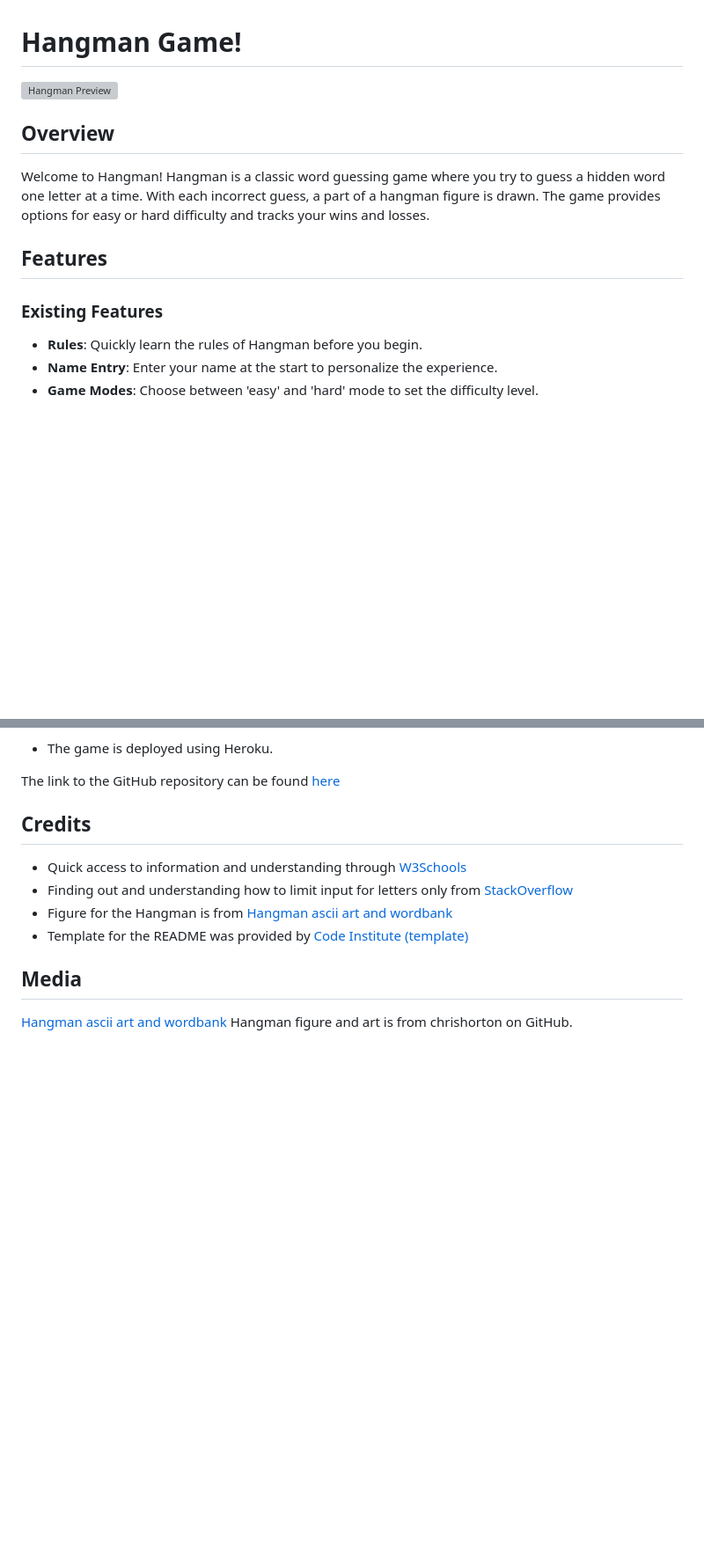
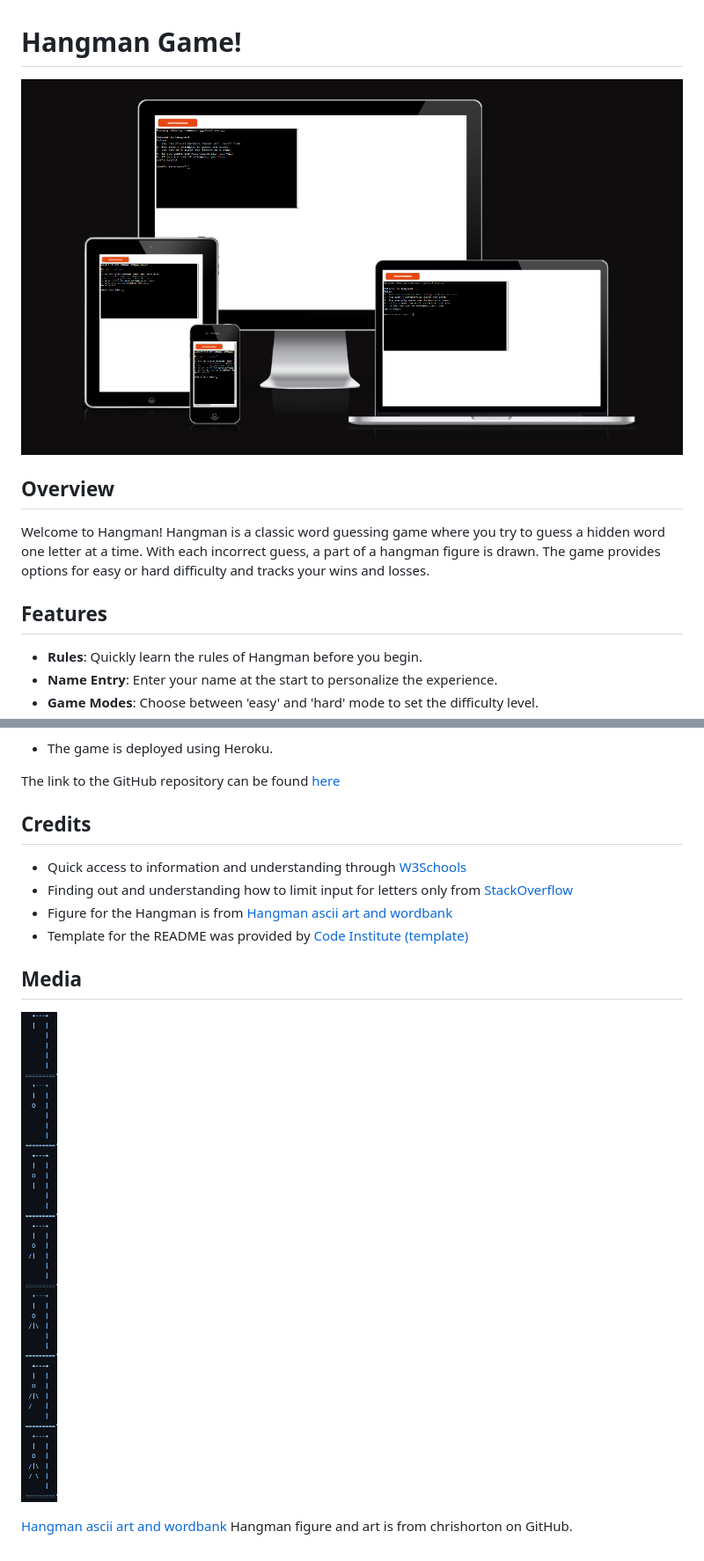
Before and after one commit to Pontaaaa/hangman, a Markdown page: README.md, 2 parts joined by grey strips. Shown: that part at 88% size. Rendered like a GitHub page; pictures changed too: assets/images/hangmanfigures.PNG (added); blank space fills up the shorter version; grey boxes are pictures that could not be loaded.

Commit message:
update to finalize README file with images

```diff
--- a/README.md
+++ b/README.md
@@ -1,6 +1,6 @@
 # Hangman Game!
 
-![Hangman Preview](assets/images/responsive.PNG.png)
+![Hangman Responsive](assets/images/responsive.PNG)
 
 ## Overview
 
@@ -8,8 +8,6 @@ Welcome to Hangman! Hangman is a classic word guessing game where you try to gue
 With each incorrect guess, a part of a hangman figure is drawn. The game provides options for easy or hard difficulty and tracks your wins and losses.
 
 ## Features
-
-### Existing Features
 
 - **Rules**: Quickly learn the rules of Hangman before you begin.
 - **Name Entry**: Enter your name at the start to personalize the experience.
@@ -66,5 +64,7 @@ The link to the GitHub repository can be found [here](https://github.com/Pontaaa
 
 ## Media
 
+![Hangman Figure](assets/images/hangmanfigures.PNG)
+
 [Hangman ascii art and wordbank](https://gist.github.com/chrishorton/8510732aa9a80a03c829b09f12e20d9c)
 Hangman figure and art is from chrishorton on GitHub.
```
Also changed, not shown: other parts of README.md (+4 -4 lines).
